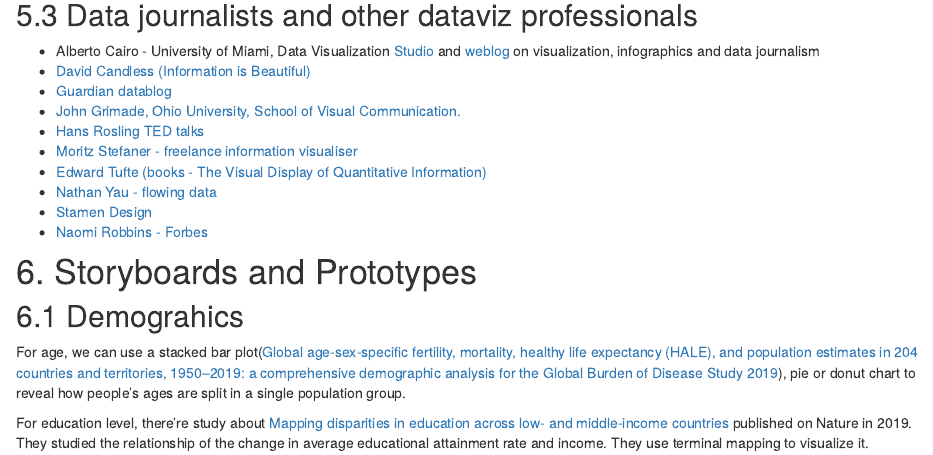
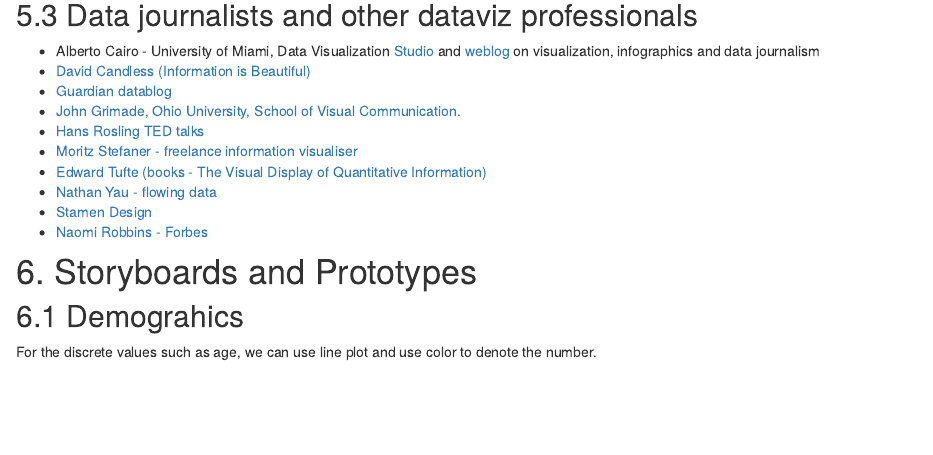
Before and after one commit to wang0010t/VAProject, an R Markdown document (ISSS608VAProjectWebsite/proposal.Rmd): the page in a window 1100 px wide, from 1240 px down. Rendered offline with R 4.5, knitr and Pandoc, with nearby package versions; drawn as R Markdown's standard HTML page in place of the format the file asks for.

Commit message:
Completed demo for Demographics

```diff
--- a/ISSS608VAProjectWebsite/proposal.Rmd
+++ b/ISSS608VAProjectWebsite/proposal.Rmd
@@ -77,6 +77,5 @@
 
 ## 6.1 Demograhics
 
-For age, we can use a stacked bar plot([Global age-sex-specific fertility, mortality, healthy life expectancy (HALE), and population estimates in 204 countries and territories, 1950–2019: a comprehensive demographic analysis for the Global Burden of Disease Study 2019](https://www.thelancet.com/journals/lancet/article/PIIS0140-6736(20)30977-6/fulltext)), pie or donut chart to reveal how people’s ages are split in a single population group.
+For the discrete values such as age, we can use line plot and use color to denote the number.
 
-For education level, there're study about [Mapping disparities in education across low- and middle-income countries](https://www.nature.com/articles/s41586-019-1872-1) published on Nature in 2019. They studied the relationship of the change in average educational attainment rate and income. They use terminal mapping to visualize it.
```
Also changed, not shown: ISSS608VAProjectWebsite/proposal.Rmd (5 more changed lines), 2 other files.
